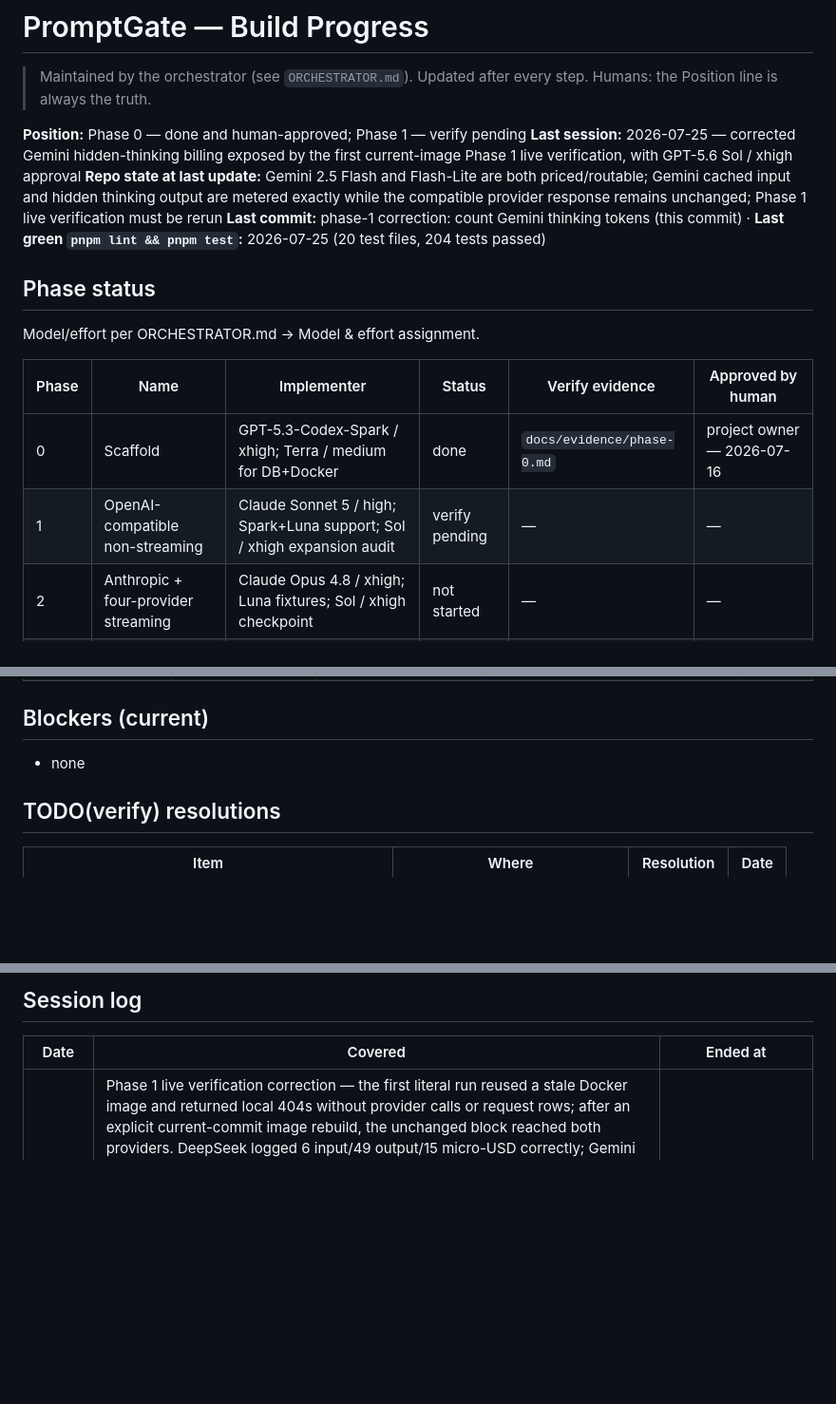
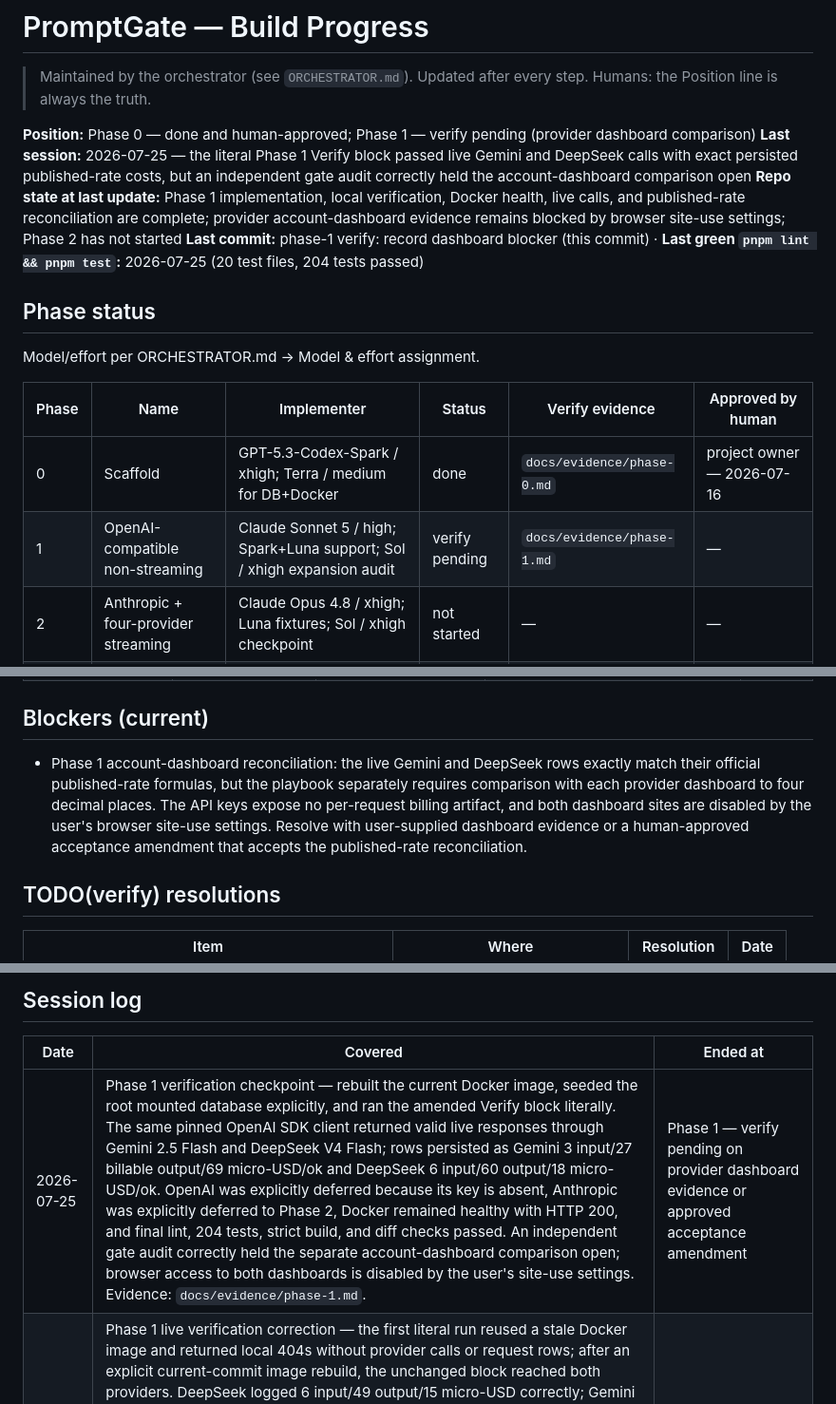
Before and after one commit to ASDFGHJKLZXC123/promptgate, a Markdown page: PROGRESS.md, 3 parts joined by grey strips. Shown at 95% size. Drawn GitHub-style; blank space fills up the shorter version.

Commit message:
phase-1 verify: record dashboard blocker

```diff
--- a/PROGRESS.md
+++ b/PROGRESS.md
@@ -2,10 +2,10 @@
 
 > Maintained by the orchestrator (see `ORCHESTRATOR.md`). Updated after every step. Humans: the Position line is always the truth.
 
-**Position:** Phase 0 — done and human-approved; Phase 1 — verify pending
-**Last session:** 2026-07-25 — corrected Gemini hidden-thinking billing exposed by the first current-image Phase 1 live verification, with GPT-5.6 Sol / xhigh approval
-**Repo state at last update:** Gemini 2.5 Flash and Flash-Lite are both priced/routable; Gemini cached input and hidden thinking output are metered exactly while the compatible provider response remains unchanged; Phase 1 live verification must be rerun
-**Last commit:** phase-1 correction: count Gemini thinking tokens (this commit) · **Last green `pnpm lint && pnpm test`:** 2026-07-25 (20 test files, 204 tests passed)
+**Position:** Phase 0 — done and human-approved; Phase 1 — verify pending (provider dashboard comparison)
+**Last session:** 2026-07-25 — the literal Phase 1 Verify block passed live Gemini and DeepSeek calls with exact persisted published-rate costs, but an independent gate audit correctly held the account-dashboard comparison open
+**Repo state at last update:** Phase 1 implementation, local verification, Docker health, live calls, and published-rate reconciliation are complete; provider account-dashboard evidence remains blocked by browser site-use settings; Phase 2 has not started
+**Last commit:** phase-1 verify: record dashboard blocker (this commit) · **Last green `pnpm lint && pnpm test`:** 2026-07-25 (20 test files, 204 tests passed)
 
 ## Phase status
 
@@ -14,7 +14,7 @@ Model/effort per ORCHESTRATOR.md → Model & effort assignment.
 | Phase | Name | Implementer | Status | Verify evidence | Approved by human |
 |---|---|---|---|---|---|
 | 0 | Scaffold | GPT-5.3-Codex-Spark / xhigh; Terra / medium for DB+Docker | done | `docs/evidence/phase-0.md` | project owner — 2026-07-16 |
-| 1 | OpenAI-compatible non-streaming | Claude Sonnet 5 / high; Spark+Luna support; Sol / xhigh expansion audit | verify pending | — | — |
+| 1 | OpenAI-compatible non-streaming | Claude Sonnet 5 / high; Spark+Luna support; Sol / xhigh expansion audit | verify pending | `docs/evidence/phase-1.md` | — |
 | 2 | Anthropic + four-provider streaming | Claude Opus 4.8 / xhigh; Luna fixtures; Sol / xhigh checkpoint | not started | — | — |
 | 3 | Cache, limits, budgets | GPT-5.6 Terra / high; Sol / xhigh budget audit | not started | — | — |
 | 4 | Prompt registry | GPT-5.6 Terra / high; Spark support | not started | — | — |
@@ -40,7 +40,7 @@ Status values: `not started` · `in progress (step K)` · `verify pending` · `a
 
 ## Blockers (current)
 
-- none
+- Phase 1 account-dashboard reconciliation: the live Gemini and DeepSeek rows exactly match their official published-rate formulas, but the playbook separately requires comparison with each provider dashboard to four decimal places. The API keys expose no per-request billing artifact, and both dashboard sites are disabled by the user's browser site-use settings. Resolve with user-supplied dashboard evidence or a human-approved acceptance amendment that accepts the published-rate reconciliation.
 
 ## TODO(verify) resolutions
 
@@ -101,6 +101,7 @@ Small choices the spec didn't cover (architectural ones go to the human instead
 
 | Date | Covered | Ended at |
 |---|---|---|
+| 2026-07-25 | Phase 1 verification checkpoint — rebuilt the current Docker image, seeded the root mounted database explicitly, and ran the amended Verify block literally. The same pinned OpenAI SDK client returned valid live responses through Gemini 2.5 Flash and DeepSeek V4 Flash; rows persisted as Gemini 3 input/27 billable output/69 micro-USD/ok and DeepSeek 6 input/60 output/18 micro-USD/ok. OpenAI was explicitly deferred because its key is absent, Anthropic was explicitly deferred to Phase 2, Docker remained healthy with HTTP 200, and final lint, 204 tests, strict build, and diff checks passed. An independent gate audit correctly held the separate account-dashboard comparison open; browser access to both dashboards is disabled by the user's site-use settings. Evidence: `docs/evidence/phase-1.md`. | Phase 1 — verify pending on provider dashboard evidence or approved acceptance amendment |
 | 2026-07-25 | Phase 1 live verification correction — the first literal run reused a stale Docker image and returned local 404s without provider calls or request rows; after an explicit current-commit image rebuild, the unchanged block reached both providers. DeepSeek logged 6 input/49 output/15 micro-USD correctly; Gemini exposed hidden-thinking underbilling by returning 3 prompt/2 visible completion/28 total while the row logged only 2 output/6 micro-USD. Added validated total reconciliation, Gemini-only candidate-plus-thinking normalization, exact cached/thinking integration and persistence tests, authority-document updates, 69 focused tests, 204 total tests, lint, build, and GPT-5.6 Sol / xhigh `APPROVE`. | Phase 1 — verify rerun pending |
 | 2026-07-25 | Human-approved Phase 1 pre-verify correction — retained Gemini 2.5 Flash-Lite support; added and pinned Gemini 2.5 Flash with official standard and cached-input pricing; validated/reconciled compatible Gemini/DeepSeek cache fields; exact Gemini cached-input metering through adapter, pipeline, response header, and persisted request row; updated verify/eval documentation; direct Gemini and DeepSeek credential/model checks returned HTTP 200; 107 focused tests, 202 total tests, lint, and build. GPT-5.6 Sol / xhigh requested full DeepSeek dual-field adapter/persistence evidence before approval, which was added. | Phase 1 — verify pending |
 | 2026-07-25 | Phase 1 step 12 — Gemini/DeepSeek prefix routing and default registry wiring; prefix/pricing-provider mismatch rejection; key-independent, no-network four-provider model listing; repository-pinned OpenAI SDK for literal verification; exact Gemini and cache-aware DeepSeek metering plus post-response logging; 50 focused tests, 196 total tests, lint, and build. Claude Sonnet 5 / high implemented the bounded integration; GPT-5.6 Sol / xhigh found only one stale comment, which was corrected before approval. | Phase 1 — verify pending |
```
Also changed, not shown: docs/evidence/phase-1.md (added, +247 -0 lines).
